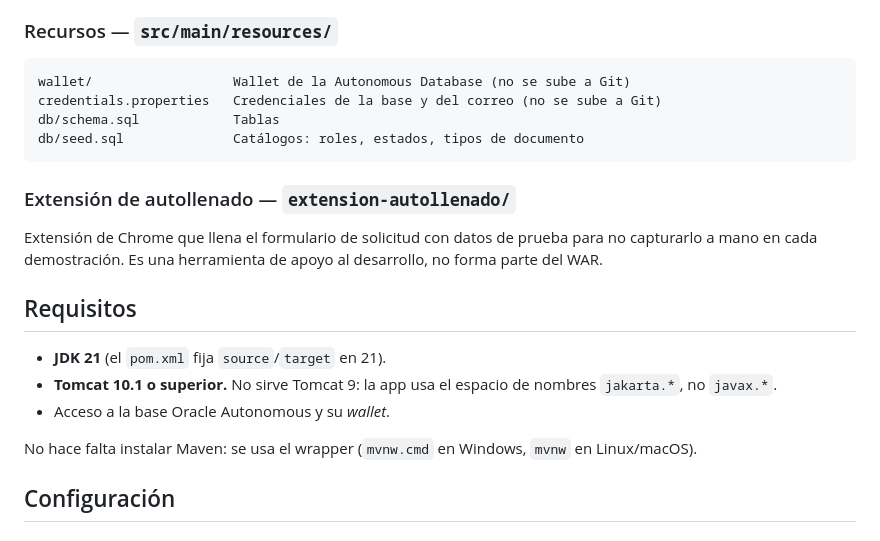
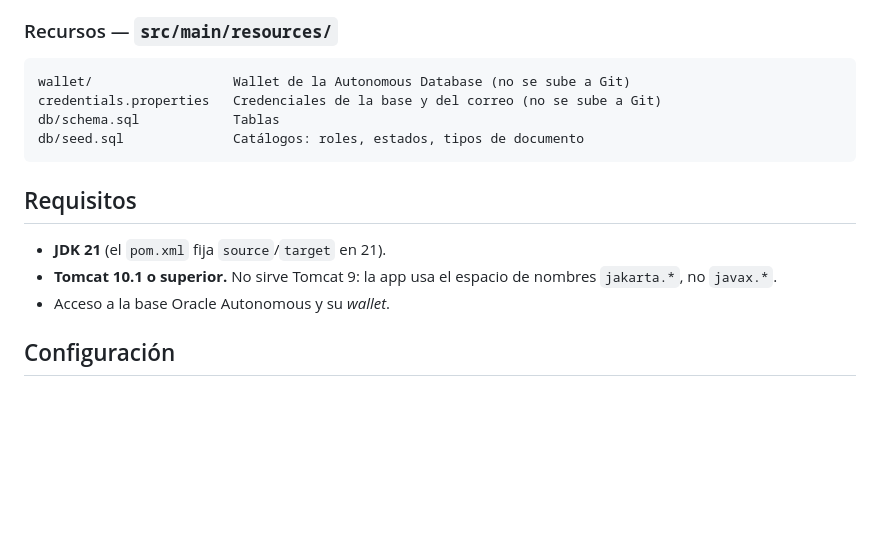
Before and after one commit to LeonardoAntonio2026/SistemaDeVisitasAcademicas, a Markdown page: README.md, the part around one of its changes. Rendered like a GitHub page; blank space fills up the shorter version.

Commit message:
Update README to remove irrelevant sections
Removed outdated information about the Chrome extension and Maven installation.

````diff
--- a/README.md
+++ b/README.md
@@ -122,21 +120,12 @@ db/schema.sql            Tablas
 db/seed.sql              Catálogos: roles, estados, tipos de documento
 ```
 
-### Extensión de autollenado — `extension-autollenado/`
-
-Extensión de Chrome que llena el formulario de solicitud con datos de prueba
-para no capturarlo a mano en cada demostración. Es una herramienta de apoyo al
-desarrollo, no forma parte del WAR.
-
 ## Requisitos
 
 - **JDK 21** (el `pom.xml` fija `source`/`target` en 21).
 - **Tomcat 10.1 o superior.** No sirve Tomcat 9: la app usa el espacio de
   nombres `jakarta.*`, no `javax.*`.
 - Acceso a la base Oracle Autonomous y su *wallet*.
-
-No hace falta instalar Maven: se usa el wrapper (`mvnw.cmd` en Windows, `mvnw`
-en Linux/macOS).
 
 ## Configuración
 
````
Also changed, not shown: other parts of README.md (+0 -2 lines).
